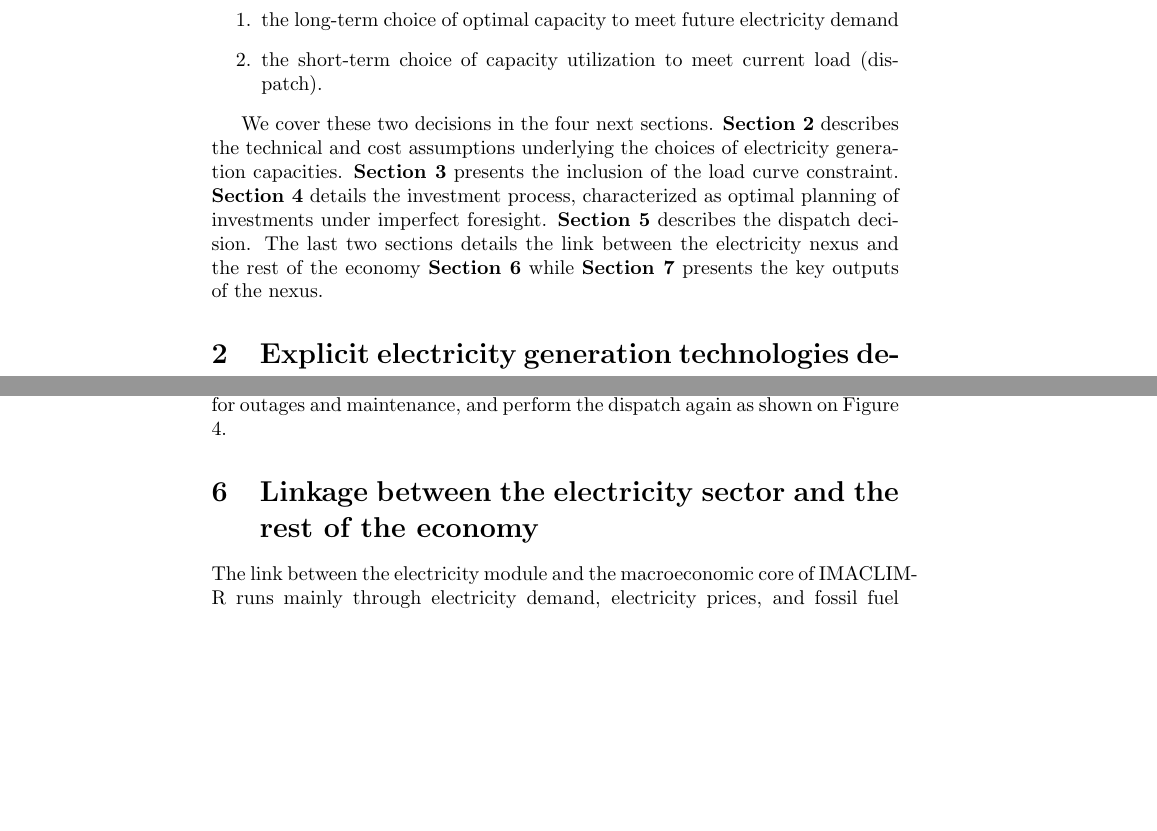
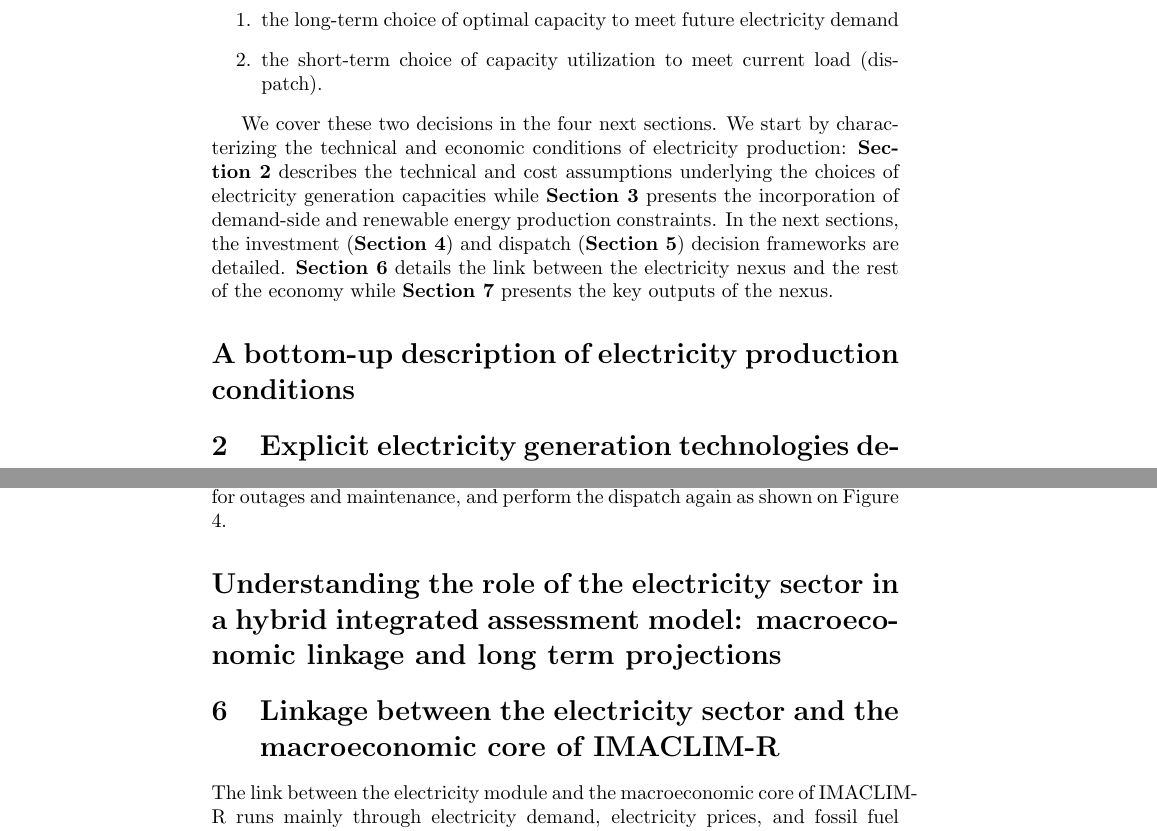
Before and after one commit to tbriera/doc_IMC, a LaTeX document (main.tex, which reads nexus_elec.tex): two parts of pages 2 and 14 of 17, joined at a grey line, cut so that both start at the same text, the shorter picture padded with empty space. Compiled offline with pdfLaTeX.

Commit message:
Edited the doc outline to improve its clarity. The seven section have been grouped into 3 meta sections

```diff
--- a/nexus_elec.tex
+++ b/nexus_elec.tex
@@ -18,7 +18,10 @@ Ultimately, representing the key features of electricity systems imposes that tw
     \item the short-term choice of capacity utilization to meet current load (dispatch).
 \end{enumerate}
 
-We cover these two decisions in the four next sections. \textbf{Section 2} describes the technical and cost assumptions underlying the choices of electricity generation capacities. \textbf{Section 3} presents the inclusion of the load curve constraint. \textbf{Section 4} details the investment process, characterized as optimal planning of investments under imperfect foresight. \textbf{Section 5} describes the dispatch decision. The last two sections details the link between the electricity nexus and the rest of the economy \textbf{Section 6} while \textbf{Section 7} presents the key outputs of the nexus.
+
+We cover these two decisions in the four next sections. We start by characterizing the technical and economic conditions of electricity production:  \textbf{Section 2} describes the technical and cost assumptions underlying the choices of electricity generation capacities while \textbf{Section 3} presents the incorporation of demand-side and renewable energy production constraints. In the next sections, the investment (\textbf{Section 4}) and dispatch (\textbf{Section 5}) decision frameworks are detailed. \textbf{Section 6}  details the link between the electricity nexus and the rest of the economy while \textbf{Section 7} presents the key outputs of the nexus.
+
+\section*{A bottom-up description of electricity production conditions}
 
 \section{Explicit electricity generation technologies described in terms of capital generation}
 
@@ -342,8 +346,9 @@ In practice, this means that for each load band (starting with the lower band),
 
 This production cost minimization program allows associating an average annual utilization period (in hours) in each region $k$ and for each technology. For conventional technologies, the utilization rate (the average functioning time of the installed capacity over the 8760 hours of the year) cannot exceed the availability factor. When this occurs for some technologies (e.g. coal units would run 100\% of the time according to the dispatch procedure, while their availability factor is 85\%), we introduce an available capacity variable to account for outages and maintenance, and perform the dispatch again as shown on Figure \ref{fig:avail}.
 
+\section*{Understanding the role of the electricity sector in a hybrid integrated assessment model: macroeconomic linkage and long term projections}
 
-\section{Linkage between the electricity sector and the rest of the economy}
+\section{Linkage between the electricity sector and the macroeconomic core of IMACLIM-R}
 
 The link between the electricity module and the macroeconomic core of IMACLIM-R runs mainly through electricity demand, electricity prices, and fossil fuel prices. Electricity demand and fossil fuel prices are inputs to the electricity nexus: this was discussed in Section 4. The price of electricity is the most important output of the electricity nexus, as it is determined both by the fossil fuel content of electricity generation (through the input-output coefficients $IC$) and by the investment required to provide electricity.
 %talk about investment here?
```
Also changed, not shown: main.pdf, nexus_elec.tex (3 more changed lines).
